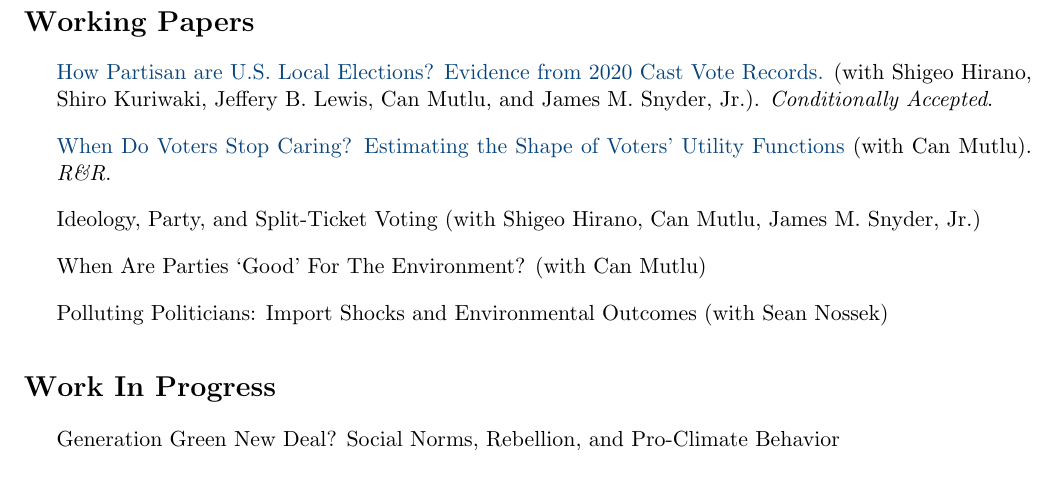
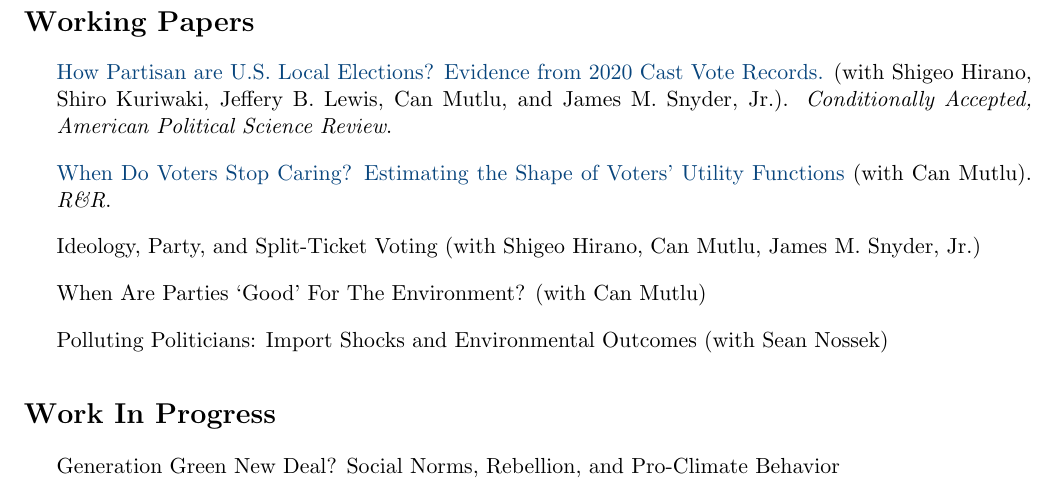
Before and after one commit to canemirmutlu/canemirmutlu.github.io, a LaTeX CV (cv/cv_conevska.tex): part of page 2 of 4, cut so that both start at the same text. Compiled offline with pdfLaTeX.

Commit message:
Update cv_conevska.tex

```diff
--- a/cv/cv_conevska.tex
+++ b/cv/cv_conevska.tex
@@ -140,7 +140,7 @@ Bachelor of Arts \& Science, \textit{Distinction}, 2017
 \vspace{-0.7cm}
 
 
-\item \href{https://osf.io/preprints/osf/db3mj}{How Partisan are U.S. Local Elections? Evidence from 2020 Cast Vote Records.} (with Shigeo Hirano, Shiro Kuriwaki, Jeffery B. Lewis, Can Mutlu, and James M. Snyder, Jr.). \textit{Conditionally Accepted}.
+\item \href{https://osf.io/preprints/osf/db3mj}{How Partisan are U.S. Local Elections? Evidence from 2020 Cast Vote Records.} (with Shigeo Hirano, Shiro Kuriwaki, Jeffery B. Lewis, Can Mutlu, and James M. Snyder, Jr.). \textit{Conditionally Accepted, American Political Science Review}.
 
 \medskip
 
```
